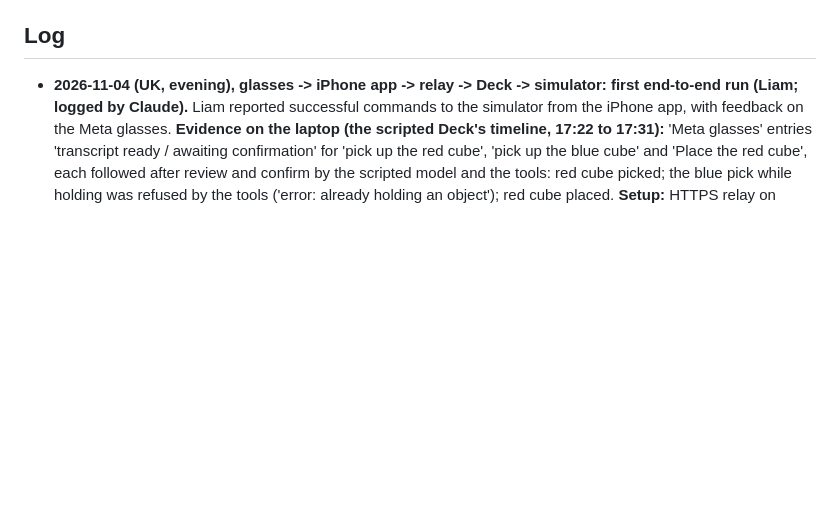
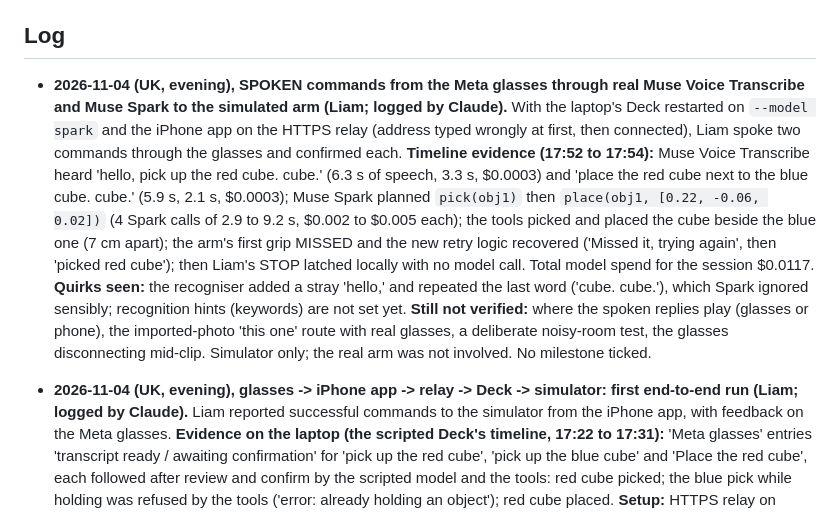
Before and after one commit to Liamostudio/Pathfinder, a Markdown page: PROGRESS.md, the part around the change. GitHub-like rendering; blank space fills up the shorter version.

Commit message:
PROGRESS: spoken glasses commands through real Voice Transcribe and Spark to the simulated arm
Co-Authored-By: Claude Sonnet 5.5 <noreply@anthropic.com>

```diff
--- a/PROGRESS.md
+++ b/PROGRESS.md
@@ -67,6 +67,7 @@ A box is ticked only when its acceptance test has passed, with how it was tested
 
 ## Log
 
+- **2026-11-04 (UK, evening), SPOKEN commands from the Meta glasses through real Muse Voice Transcribe and Muse Spark to the simulated arm (Liam; logged by Claude).** With the laptop's Deck restarted on `--model spark` and the iPhone app on the HTTPS relay (address typed wrongly at first, then connected), Liam spoke two commands through the glasses and confirmed each. **Timeline evidence (17:52 to 17:54):** Muse Voice Transcribe heard 'hello, pick up the red cube. cube.' (6.3 s of speech, 3.3 s, $0.0003) and 'place the red cube next to the blue cube. cube.' (5.9 s, 2.1 s, $0.0003); Muse Spark planned `pick(obj1)` then `place(obj1, [0.22, -0.06, 0.02])` (4 Spark calls of 2.9 to 9.2 s, $0.002 to $0.005 each); the tools picked and placed the cube beside the blue one (7 cm apart); the arm's first grip MISSED and the new retry logic recovered ('Missed it, trying again', then 'picked red cube'); then Liam's STOP latched locally with no model call. Total model spend for the session $0.0117. **Quirks seen:** the recogniser added a stray 'hello,' and repeated the last word ('cube. cube.'), which Spark ignored sensibly; recognition hints (keywords) are not set yet. **Still not verified:** where the spoken replies play (glasses or phone), the imported-photo 'this one' route with real glasses, a deliberate noisy-room test, the glasses disconnecting mid-clip. Simulator only; the real arm was not involved. No milestone ticked.
 - **2026-11-04 (UK, evening), glasses -> iPhone app -> relay -> Deck -> simulator: first end-to-end run (Liam; logged by Claude).** Liam reported successful commands to the simulator from the iPhone app, with feedback on the Meta glasses. **Evidence on the laptop (the scripted Deck's timeline, 17:22 to 17:31):** 'Meta glasses' entries 'transcript ready / awaiting confirmation' for 'pick up the red cube', 'pick up the blue cube' and 'Place the red cube', each followed after review and confirm by the scripted model and the tools: red cube picked; the blue pick while holding was refused by the tools ('error: already holding an object'); red cube placed. **Setup:** HTTPS relay on 192.168.1.142:8772 behind a development CA (ca.crt installed on the iPhone) with a bearer pairing token, SSH closed, scripted Deck on :8774, simulator on :8766. **Not verified:** real speech recognition (the Deck was in scripted voice mode, so the transcripts may be typed demo text), real Spark (scripted model), the glasses' photo or camera, a wake word; the audio feedback on the glasses is Liam's report and is not on the timeline. The iOS build and native details are Codex's and are not checked here. Simulator only; the real arm was not involved. No milestone ticked.
 - **2026-11-04 (UK, evening), demo launcher (Codex; Liam requested after freeze):** added loopback-only `lookandpick/launcher/`, fixed config/process supervisor, name-resolved camera/marker thumbnails, lens/GPU/lease/port/key/network/mic/workspace checks, human confirmations, Setup/existing/Go live health gates and Stop all; numbered replay takes, self-check, live status/cost/source ages, logs-folder opener and optional TLS/relay UI. Integrated the concurrently updated audit: confirmed clean-slate manual reset reuses revision-checked voxel edits; cube presets remain simulator defaults; reconstruction is cancelled through Deck before restart; healthy known services are adopted, with confirmed PID-only stopping for external processes; Setup waits for saved-version activation, and single-camera mode still requires real camera observations. Removed the now-unneeded custom simulator placement action. Entry `scripts/pathfinder_launch.sh`; guide `docs/launcher.md`. No runtime/safety/model/adapter edits or physical arm commands.
   - **Validation:** `scripts/test_all.sh` passed on the audited flow: 632 workspace/core tests (1 skipped), 98 MuJoCo/kinematics (5 skipped), 15 JS tests; the full front-end run including the subsequently added in-page confirmation component also passes across 11 files. Launcher suite 23/23 covers clean-slate revision guards, API cancellation order, activation readiness and PID-only external stopping; earlier browser fake-service flow verified Setup/existing, Go live, reset controls, take numbering/export, Stop all and 390 px layout. Fixed atomic job-result reporting and an existing test's unlocked MuJoCo state read. Native confirmation blocked the embedded browser, so the final UI uses a focus-trapped in-page overlay; cancellation/Escape/affirmative-click semantics have component coverage and the final browser round-trip passed after Liam closed the old native prompt. Hands-venv import/library/lens smoke passed with no devices opened. No paid calls or real camera/GPU stack launched.
```
